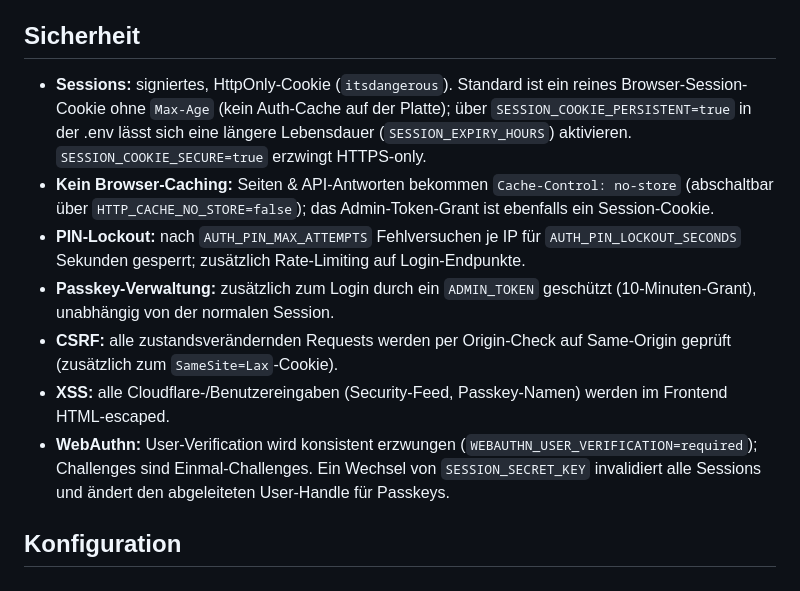
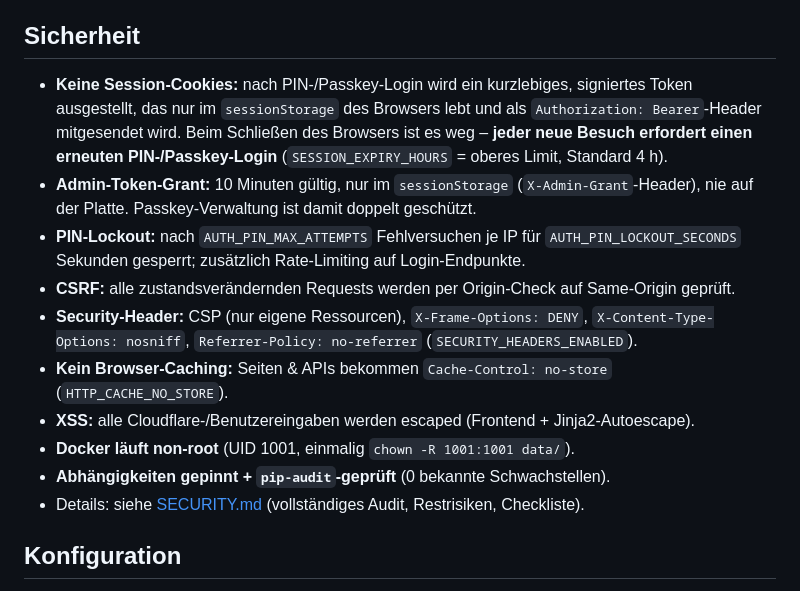
Before and after one commit to BenGhosti/flarehub, a Markdown page: README.md, the part around the change. Drawn GitHub-style.

Commit message:
Add SECURITY.md audit report and update README security section

```diff
--- a/README.md
+++ b/README.md
@@ -59,24 +59,23 @@ Schlankes Cloudflare Analytics & Quick Actions Dashboard für Unraid/Docker.
 
 ## Sicherheit
 
-- **Sessions:** signiertes, HttpOnly-Cookie (`itsdangerous`). Standard ist ein reines
-  Browser-Session-Cookie ohne `Max-Age` (kein Auth-Cache auf der Platte); über
-  `SESSION_COOKIE_PERSISTENT=true` in der .env lässt sich eine längere Lebensdauer
-  (`SESSION_EXPIRY_HOURS`) aktivieren. `SESSION_COOKIE_SECURE=true` erzwingt HTTPS-only.
-- **Kein Browser-Caching:** Seiten & API-Antworten bekommen `Cache-Control: no-store`
-  (abschaltbar über `HTTP_CACHE_NO_STORE=false`); das Admin-Token-Grant ist ebenfalls
-  ein Session-Cookie.
+- **Keine Session-Cookies:** nach PIN-/Passkey-Login wird ein kurzlebiges, signiertes
+  Token ausgestellt, das nur im `sessionStorage` des Browsers lebt und als
+  `Authorization: Bearer`-Header mitgesendet wird. Beim Schließen des Browsers ist es
+  weg – **jeder neue Besuch erfordert einen erneuten PIN-/Passkey-Login**
+  (`SESSION_EXPIRY_HOURS` = oberes Limit, Standard 4 h).
+- **Admin-Token-Grant:** 10 Minuten gültig, nur im `sessionStorage` (`X-Admin-Grant`-Header),
+  nie auf der Platte. Passkey-Verwaltung ist damit doppelt geschützt.
 - **PIN-Lockout:** nach `AUTH_PIN_MAX_ATTEMPTS` Fehlversuchen je IP für
   `AUTH_PIN_LOCKOUT_SECONDS` Sekunden gesperrt; zusätzlich Rate-Limiting auf Login-Endpunkte.
-- **Passkey-Verwaltung:** zusätzlich zum Login durch ein `ADMIN_TOKEN` geschützt (10-Minuten-Grant),
-  unabhängig von der normalen Session.
-- **CSRF:** alle zustandsverändernden Requests werden per Origin-Check auf Same-Origin geprüft
-  (zusätzlich zum `SameSite=Lax`-Cookie).
-- **XSS:** alle Cloudflare-/Benutzereingaben (Security-Feed, Passkey-Namen) werden im Frontend
-  HTML-escaped.
-- **WebAuthn:** User-Verification wird konsistent erzwungen (`WEBAUTHN_USER_VERIFICATION=required`);
-  Challenges sind Einmal-Challenges. Ein Wechsel von `SESSION_SECRET_KEY` invalidiert alle Sessions
-  und ändert den abgeleiteten User-Handle für Passkeys.
+- **CSRF:** alle zustandsverändernden Requests werden per Origin-Check auf Same-Origin geprüft.
+- **Security-Header:** CSP (nur eigene Ressourcen), `X-Frame-Options: DENY`,
+  `X-Content-Type-Options: nosniff`, `Referrer-Policy: no-referrer` (`SECURITY_HEADERS_ENABLED`).
+- **Kein Browser-Caching:** Seiten & APIs bekommen `Cache-Control: no-store` (`HTTP_CACHE_NO_STORE`).
+- **XSS:** alle Cloudflare-/Benutzereingaben werden escaped (Frontend + Jinja2-Autoescape).
+- **Docker läuft non-root** (UID 1001, einmalig `chown -R 1001:1001 data/`).
+- **Abhängigkeiten gepinnt + `pip-audit`-geprüft** (0 bekannte Schwachstellen).
+- Details: siehe [SECURITY.md](SECURITY.md) (vollständiges Audit, Restrisiken, Checkliste).
 
 ## Konfiguration
 
```
Also changed, not shown: SECURITY.md (added, +94 -0 lines).
